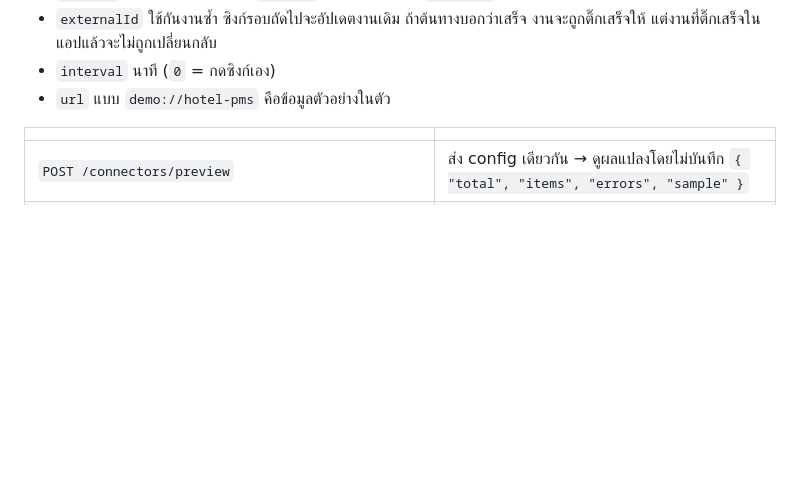
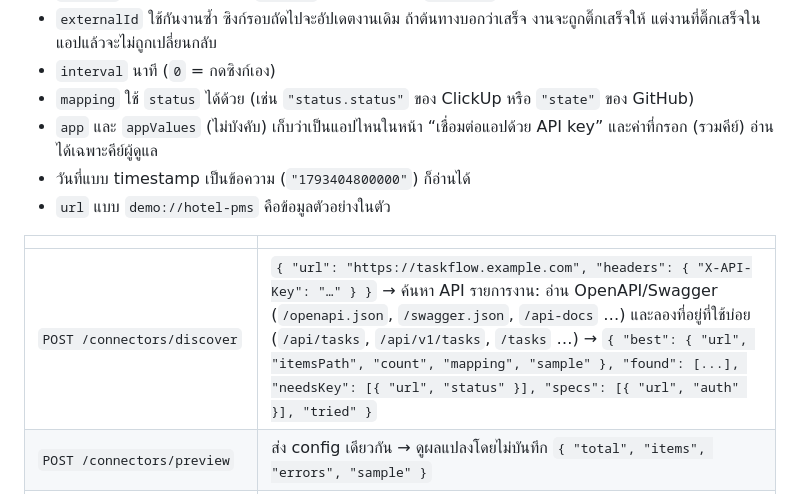
Before and after one commit to sommaij/TheX10Test, a Markdown page: docs/API.md, the part around the change. Rendered like a GitHub page; blank space fills up the shorter version.

```diff
--- a/docs/API.md
+++ b/docs/API.md
@@ -242,10 +242,14 @@ function verify(rawBody, header, secret) {
 - `mapping` แต่ละช่องเป็น path (`a.b.0.c`) หรือข้อความที่มี `{{path}}` ช่องที่เว้นไว้จะหาจากชื่อฟิลด์ทั่วไปให้อัตโนมัติ
 - `externalId` ใช้กันงานซ้ำ ซิงก์รอบถัดไปจะอัปเดตงานเดิม ถ้าต้นทางบอกว่าเสร็จ งานจะถูกติ๊กเสร็จให้ แต่งานที่ติ๊กเสร็จในแอปแล้วจะไม่ถูกเปลี่ยนกลับ
 - `interval` นาที (`0` = กดซิงก์เอง)
+- `mapping` ใช้ `status` ได้ด้วย (เช่น `"status.status"` ของ ClickUp หรือ `"state"` ของ GitHub)
+- `app` และ `appValues` (ไม่บังคับ) เก็บว่าเป็นแอปไหนในหน้า “เชื่อมต่อแอปด้วย API key” และค่าที่กรอก (รวมคีย์) อ่านได้เฉพาะคีย์ผู้ดูแล
+- วันที่แบบ timestamp เป็นข้อความ (`"1793404800000"`) ก็อ่านได้
 - `url` แบบ `demo://hotel-pms` คือข้อมูลตัวอย่างในตัว
 
 | | |
 |---|---|
+| `POST /connectors/discover` | `{ "url": "https://taskflow.example.com", "headers": { "X-API-Key": "…" } }` → ค้นหา API รายการงาน: อ่าน OpenAPI/Swagger (`/openapi.json`, `/swagger.json`, `/api-docs` …) และลองที่อยู่ที่ใช้บ่อย (`/api/tasks`, `/api/v1/tasks`, `/tasks` …) → `{ "best": { "url", "itemsPath", "count", "mapping", "sample" }, "found": [...], "needsKey": [{ "url", "status" }], "specs": [{ "url", "auth" }], "tried" }` |
 | `POST /connectors/preview` | ส่ง config เดียวกัน → ดูผลแปลงโดยไม่บันทึก `{ "total", "items", "errors", "sample" }` |
 | `GET /connectors` · `POST /connectors` · `PATCH /connectors/:id` · `DELETE /connectors/:id` | จัดการ |
 | `POST /connectors/:id/sync` | ซิงก์ทันที → `{ "created": 2, "updated": 1, "total": 3, "errors": [] }` |
```
Also changed, not shown: README.md (+25 -0 lines), docs/screenshots/13-connect-apps.png (added), docs/screenshots/14-taskflow.png (added), 11 other files.
